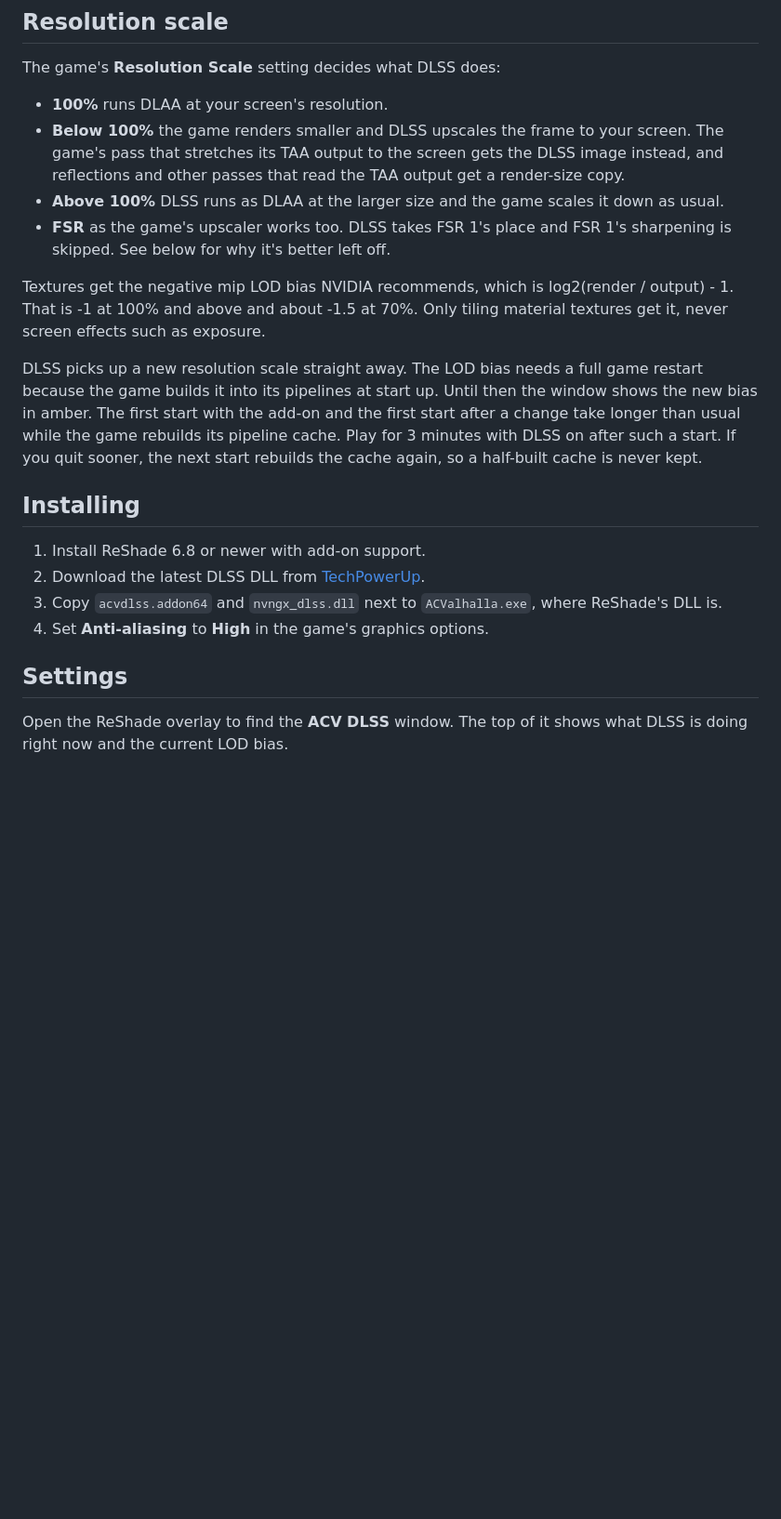
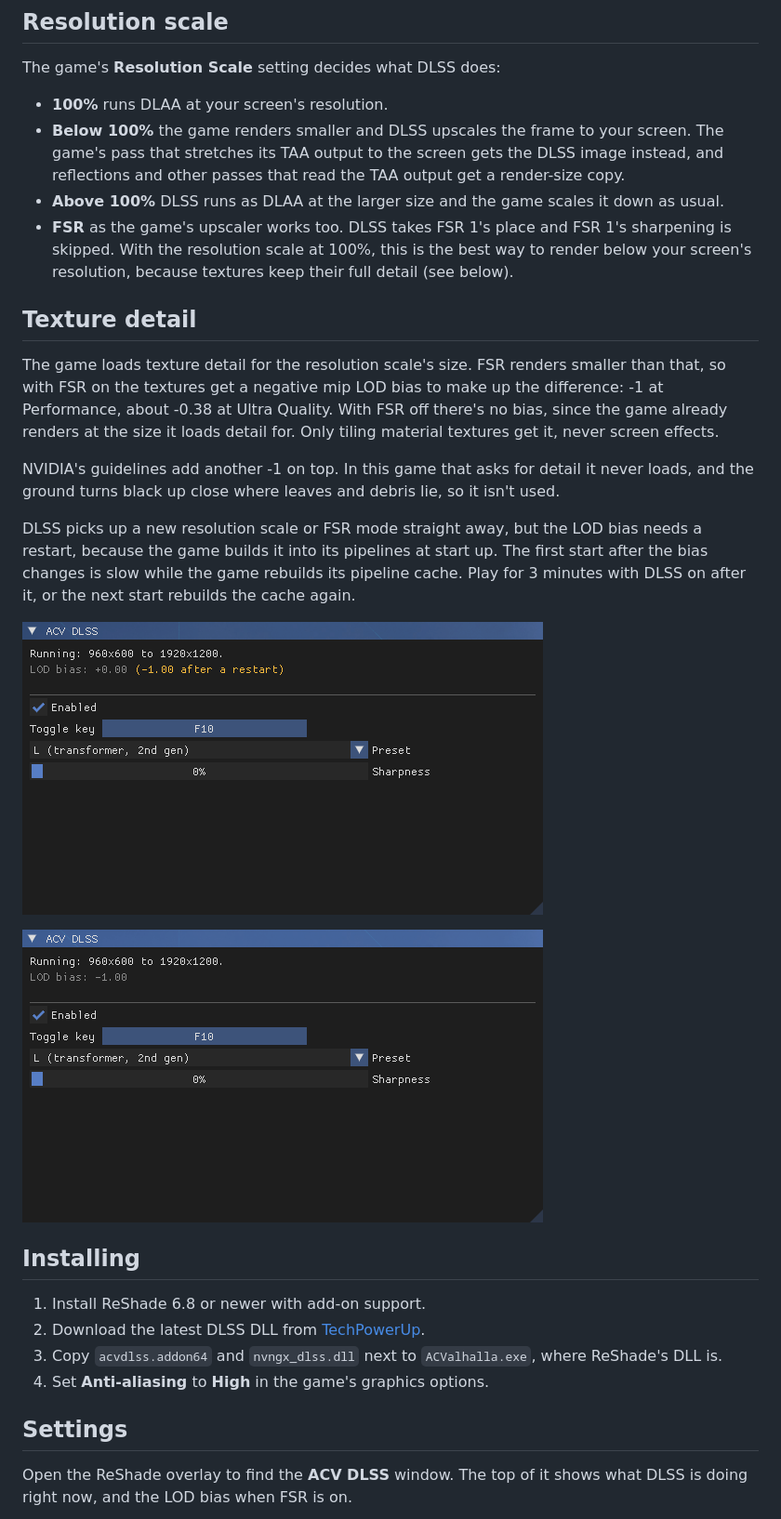
Before and after one commit to danyalziakhan/acvdlss, a Markdown page: README.md, the part around one of its changes. Shown at 93% size. GitHub-like rendering; pictures changed too: nexus/1-window-lod-bias.png (added), nexus/1-window-lod-restart.png (added); blank space fills up the shorter version.

```diff
--- a/README.md
+++ b/README.md
@@ -31,20 +31,31 @@ The game's **Resolution Scale** setting decides what DLSS does:
 - **Above 100%** DLSS runs as DLAA at the larger size and the game scales it
   down as usual.
 - **FSR** as the game's upscaler works too. DLSS takes FSR 1's place and FSR
-  1's sharpening is skipped. See below for why it's better left off.
+  1's sharpening is skipped. With the resolution scale at 100%, this is the
+  best way to render below your screen's resolution, because textures keep
+  their full detail (see below).
 
-Textures get the negative mip LOD bias NVIDIA recommends, which is
-log2(render / output) - 1. That is -1 at 100% and above and about -1.5 at
-70%. Only tiling material textures get it, never screen effects such as
-exposure.
+## Texture detail
 
-DLSS picks up a new resolution scale straight away. The LOD bias needs a full
-game restart because the game builds it into its pipelines at start up. Until
-then the window shows the new bias in amber. The first start with the add-on
-and the first start after a change take longer than usual while the game
-rebuilds its pipeline cache. Play for 3 minutes with DLSS on after such a
-start. If you quit sooner, the next start rebuilds the cache again, so a
-half-built cache is never kept.
+The game loads texture detail for the resolution scale's size. FSR renders
+smaller than that, so with FSR on the textures get a negative mip LOD bias to
+make up the difference: -1 at Performance, about -0.38 at Ultra Quality. With
+FSR off there's no bias, since the game already renders at the size it loads
+detail for. Only tiling material textures get it, never screen effects.
+
+NVIDIA's guidelines add another -1 on top. In this game that asks for detail
+it never loads, and the ground turns black up close where leaves and debris
+lie, so it isn't used.
+
+DLSS picks up a new resolution scale or FSR mode straight away, but the LOD
+bias needs a restart, because the game builds it into its pipelines at start
+up. The first start after the bias changes is slow while the game rebuilds its
+pipeline cache. Play for 3 minutes with DLSS on after it, or the next start
+rebuilds the cache again.
+
+![The window after switching FSR to Performance, with the new bias waiting for a restart](nexus/1-window-lod-restart.png)
+
+![The window after the restart, with the LOD bias at -1.00](nexus/1-window-lod-bias.png)
 
 ## Installing
 
@@ -58,5 +69,5 @@ half-built cache is never kept.
 ## Settings
 
 Open the ReShade overlay to find the **ACV DLSS** window. The top of it shows
-what DLSS is doing right now and the current LOD bias.
+what DLSS is doing right now, and the LOD bias when FSR is on.
 
```
Also changed, not shown: other parts of README.md (+32 -10 lines), nexus/1-window.png, nexus/2-presets.png, screenshots/presets.png (deleted), screenshots/window.png (deleted), 9 other files.
